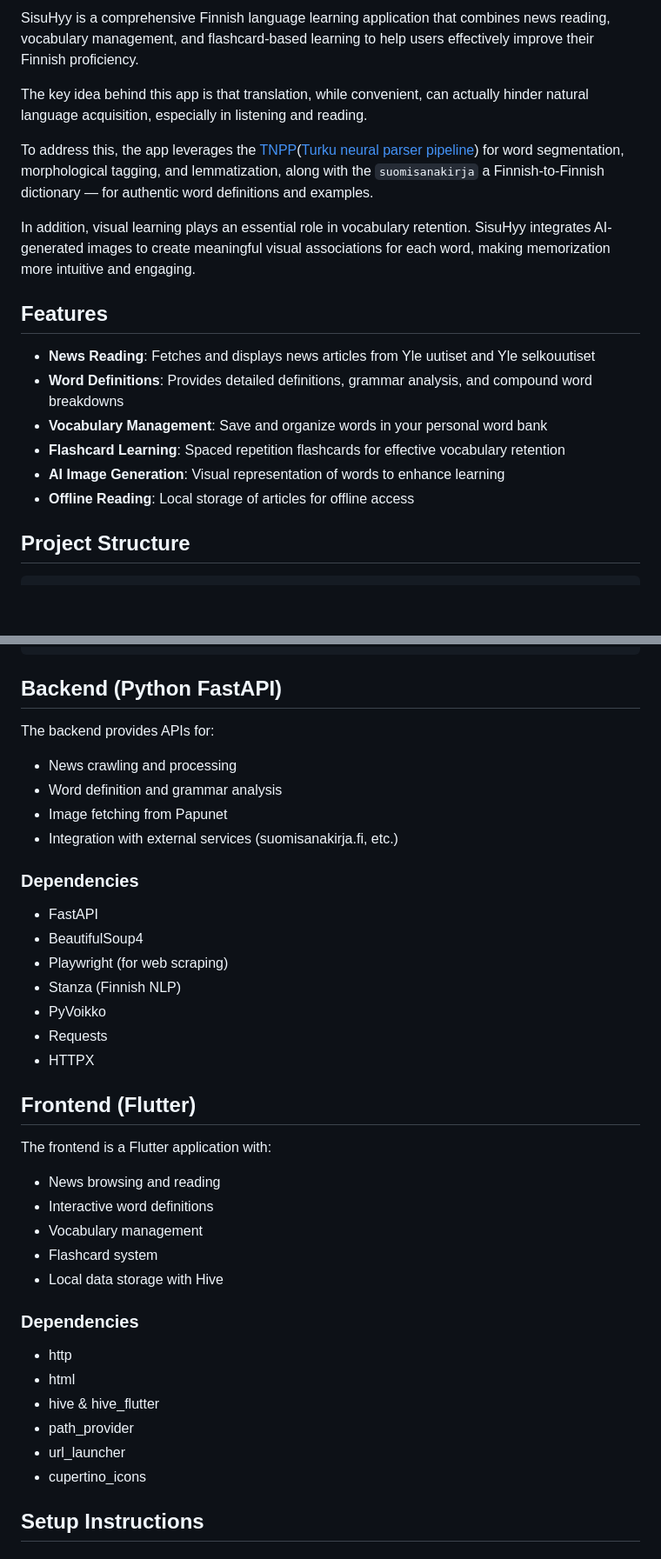
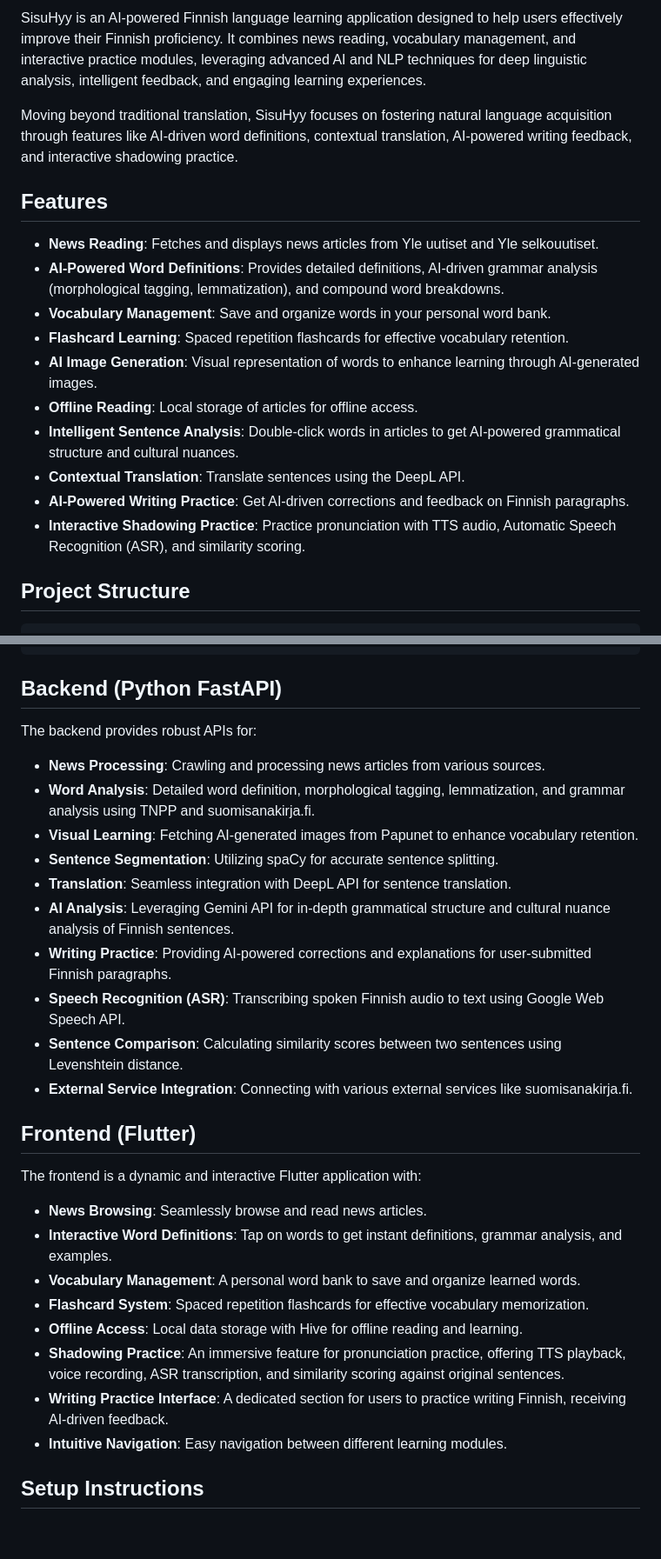
Before and after one commit to monodara/Suomi-Opinto-Avustaja, a Markdown page: README.md, 2 parts joined by grey strips. Shown at 87% size. Drawn GitHub-style; blank space fills up the shorter version.

````diff
--- a/README.md
+++ b/README.md
@@ -11,21 +14,20 @@
 
-SisuHyy is a comprehensive Finnish language learning application that combines news reading, vocabulary management, and flashcard-based learning to help users effectively improve their Finnish proficiency.
+SisuHyy is an AI-powered Finnish language learning application designed to help users effectively improve their Finnish proficiency. It combines news reading, vocabulary management, and interactive practice modules, leveraging advanced AI and NLP techniques for deep linguistic analysis, intelligent feedback, and engaging learning experiences.
 
-The key idea behind this app is that translation, while convenient, can actually hinder natural language acquisition, especially in listening and reading.
-
-To address this, the app leverages the [TNPP](https://github.com/TurkuNLP/Turku-neural-parser-pipeline)([Turku neural parser pipeline](https://turkunlp.org/Turku-neural-parser-pipeline/)) for word segmentation, morphological tagging, and lemmatization, along with the ```suomisanakirja``` a Finnish-to-Finnish dictionary — for authentic word definitions and examples.
-
-In addition, visual learning plays an essential role in vocabulary retention.
-SisuHyy integrates AI-generated images to create meaningful visual associations for each word, making memorization more intuitive and engaging.
+Moving beyond traditional translation, SisuHyy focuses on fostering natural language acquisition through features like AI-driven word definitions, contextual translation, AI-powered writing feedback, and interactive shadowing practice.
 
 ## Features
 
-- **News Reading**: Fetches and displays news articles from Yle uutiset and Yle selkouutiset
-- **Word Definitions**: Provides detailed definitions, grammar analysis, and compound word breakdowns
-- **Vocabulary Management**: Save and organize words in your personal word bank
-- **Flashcard Learning**: Spaced repetition flashcards for effective vocabulary retention
-- **AI Image Generation**: Visual representation of words to enhance learning
-- **Offline Reading**: Local storage of articles for offline access
+- **News Reading**: Fetches and displays news articles from Yle uutiset and Yle selkouutiset.
+- **AI-Powered Word Definitions**: Provides detailed definitions, AI-driven grammar analysis (morphological tagging, lemmatization), and compound word breakdowns.
+- **Vocabulary Management**: Save and organize words in your personal word bank.
+- **Flashcard Learning**: Spaced repetition flashcards for effective vocabulary retention.
+- **AI Image Generation**: Visual representation of words to enhance learning through AI-generated images.
+- **Offline Reading**: Local storage of articles for offline access.
+- **Intelligent Sentence Analysis**: Double-click words in articles to get AI-powered grammatical structure and cultural nuances.
+- **Contextual Translation**: Translate sentences using the DeepL API.
+- **AI-Powered Writing Practice**: Get AI-driven corrections and feedback on Finnish paragraphs.
+- **Interactive Shadowing Practice**: Practice pronunciation with TTS audio, Automatic Speech Recognition (ASR), and similarity scoring.
 
 ## Project Structure
 
@@ -50,37 +52,29 @@ hyva-suomi/
 
 ## Backend (Python FastAPI)
 
-The backend provides APIs for:
-- News crawling and processing
-- Word definition and grammar analysis
-- Image fetching from Papunet
-- Integration with external services (suomisanakirja.fi, etc.)
-
-### Dependencies
-- FastAPI
-- BeautifulSoup4
-- Playwright (for web scraping)
-- Stanza (Finnish NLP)
-- PyVoikko
-- Requests
-- HTTPX
+The backend provides robust APIs for:
+- **News Processing**: Crawling and processing news articles from various sources.
+- **Word Analysis**: Detailed word definition, morphological tagging, lemmatization, and grammar analysis using TNPP and suomisanakirja.fi.
+- **Visual Learning**: Fetching AI-generated images from Papunet to enhance vocabulary retention.
+- **Sentence Segmentation**: Utilizing spaCy for accurate sentence splitting.
+- **Translation**: Seamless integration with DeepL API for sentence translation.
+- **AI Analysis**: Leveraging Gemini API for in-depth grammatical structure and cultural nuance analysis of Finnish sentences.
+- **Writing Practice**: Providing AI-powered corrections and explanations for user-submitted Finnish paragraphs.
+- **Speech Recognition (ASR)**: Transcribing spoken Finnish audio to text using Google Web Speech API.
+- **Sentence Comparison**: Calculating similarity scores between two sentences using Levenshtein distance.
+- **External Service Integration**: Connecting with various external services like suomisanakirja.fi.
 
 ## Frontend (Flutter)
 
-The frontend is a Flutter application with:
-- News browsing and reading
-- Interactive word definitions
-- Vocabulary management
-- Flashcard system
-- Local data storage with Hive
-
-### Dependencies
-- http
-- html
-- hive & hive_flutter
-- path_provider
-- url_launcher
-- cupertino_icons
+The frontend is a dynamic and interactive Flutter application with:
+- **News Browsing**: Seamlessly browse and read news articles.
+- **Interactive Word Definitions**: Tap on words to get instant definitions, grammar analysis, and examples.
+- **Vocabulary Management**: A personal word bank to save and organize learned words.
+- **Flashcard System**: Spaced repetition flashcards for effective vocabulary memorization.
+- **Offline Access**: Local data storage with Hive for offline reading and learning.
+- **Shadowing Practice**: An immersive feature for pronunciation practice, offering TTS playback, voice recording, ASR transcription, and similarity scoring against original sentences.
+- **Writing Practice Interface**: A dedicated section for users to practice writing Finnish, receiving AI-driven feedback.
+- **Intuitive Navigation**: Easy navigation between different learning modules.
 
 ## Setup Instructions
 
````
Also changed, not shown: other parts of README.md (+25 -4 lines).
